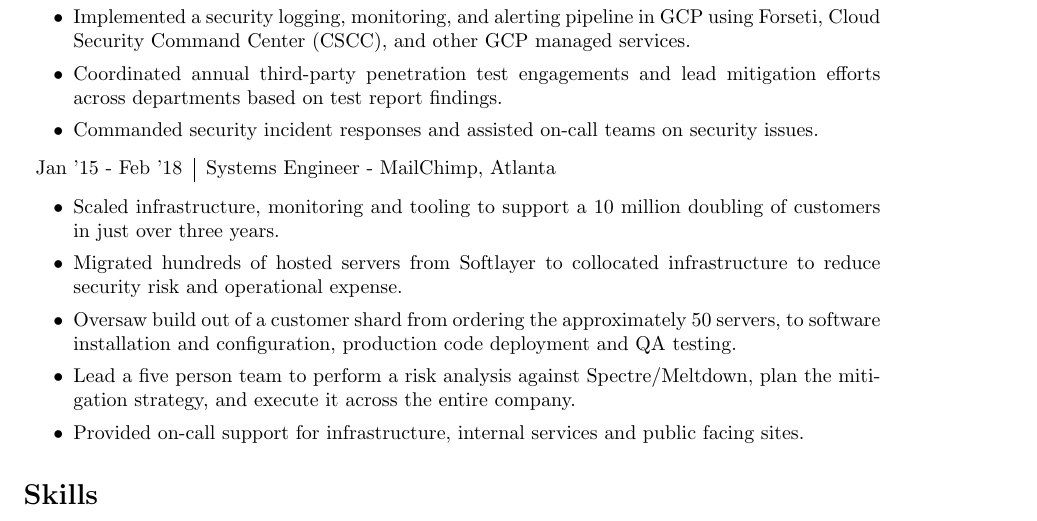
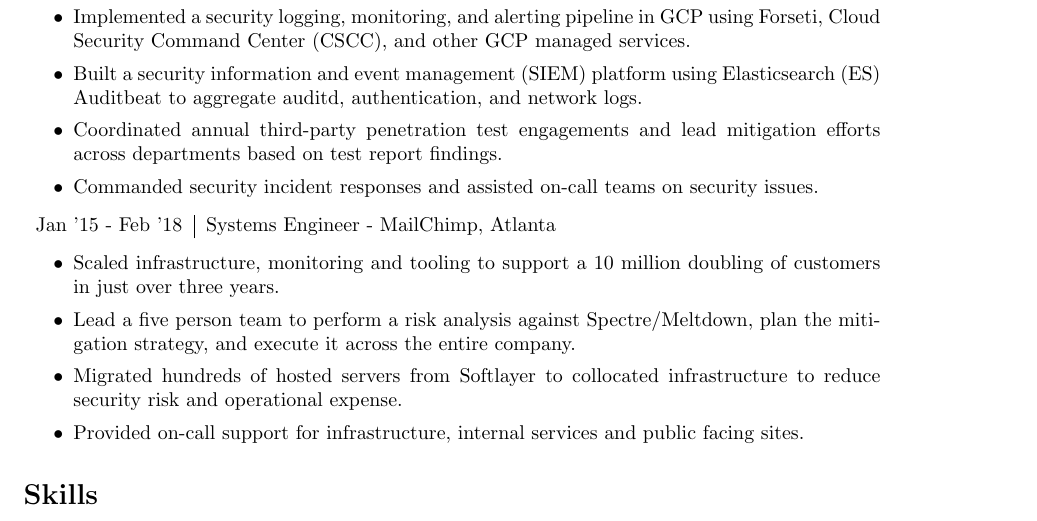
Before and after one commit to jconard3/resume, a LaTeX CV (jordan_conard_resume.tex): part of the page, cut so that both start at the same text. Compiled offline with pdfLaTeX.

Commit message:
Added point about ES SIEM in work experience.

```diff
--- a/jordan_conard_resume.tex
+++ b/jordan_conard_resume.tex
@@ -37,6 +37,7 @@
 	\item Lead a year long project to revamp Secure Shell (SSH) access across the company into Okta Advanced Server Access (Okta ASA), an Okta-based zero-trust service.
 	\item Collaborated with senior engineering leadership to implement secure best practices during Google Cloud Platform (GCP) adoption and migration.
 	\item Implemented a security logging, monitoring, and alerting pipeline in GCP using Forseti, Cloud Security Command Center (CSCC), and other GCP managed services.
+	\item Built a security information and event management (SIEM) platform using Elasticsearch (ES) Auditbeat to aggregate auditd, authentication, and network logs.
 	\item Coordinated annual third-party penetration test engagements and lead mitigation efforts across departments based on test report findings.
 	\item Commanded security incident responses and assisted on-call teams on security issues.
 \end{itemize}
@@ -45,9 +46,8 @@
 \end{tabular}
 \begin{itemize}[itemsep=0.5pt]
 	\item Scaled infrastructure, monitoring and tooling to support a 10 million doubling of customers in just over three years.
+	\item Lead a five person team to perform a risk analysis against Spectre/Meltdown, plan the mitigation strategy, and execute it across the entire company.
 	\item Migrated hundreds of hosted servers from Softlayer to collocated infrastructure to reduce security risk and operational expense.
-	\item Oversaw build out of a customer shard from ordering the approximately 50 servers, to software installation and configuration, production code deployment and QA testing.
-	\item Lead a five person team to perform a risk analysis against Spectre/Meltdown, plan the mitigation strategy, and execute it across the entire company.
 	\item Provided on-call support for infrastructure, internal services and public facing sites.
 \end{itemize}
 
```
Also changed, not shown: jordan_conard_resume.pdf.
